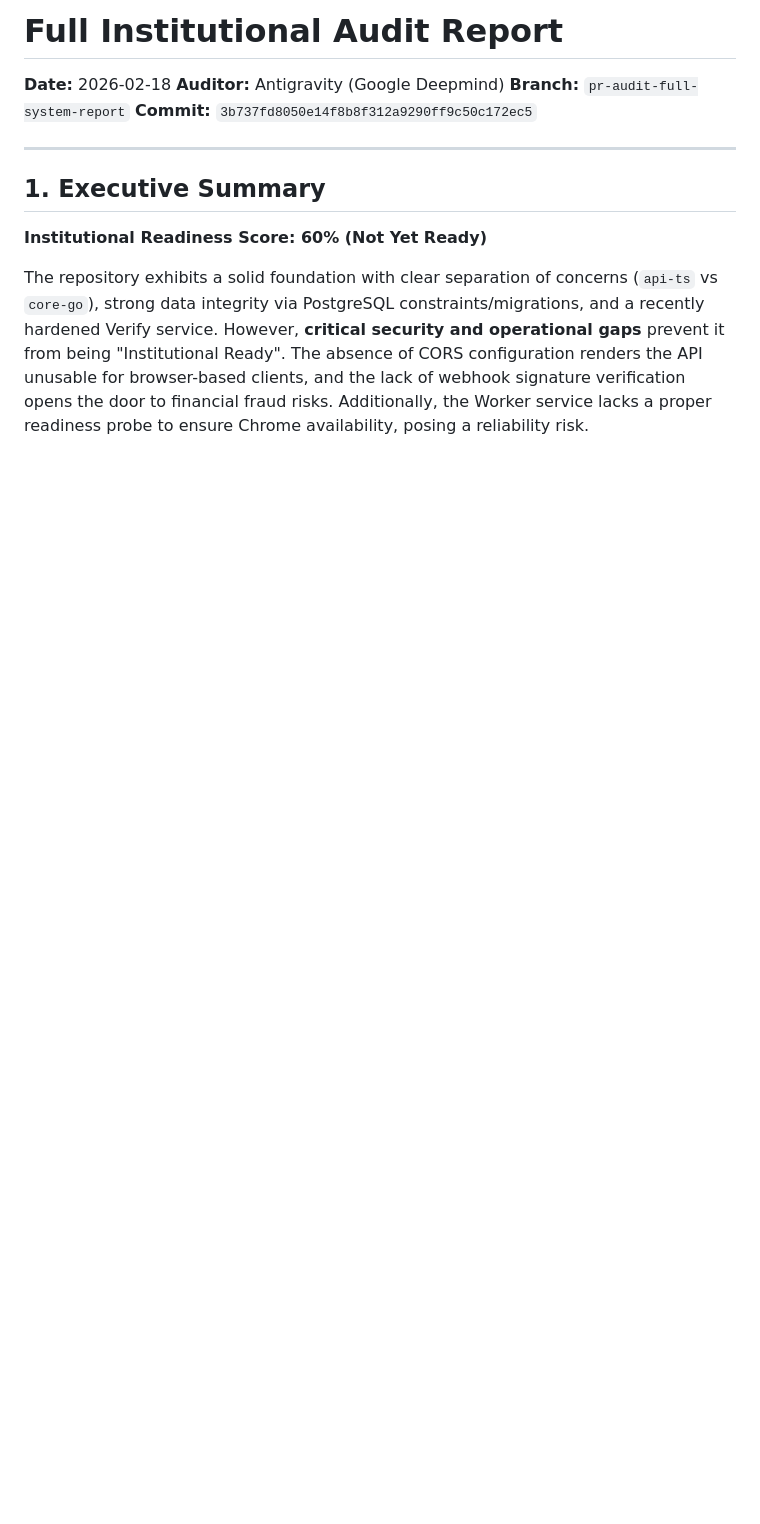
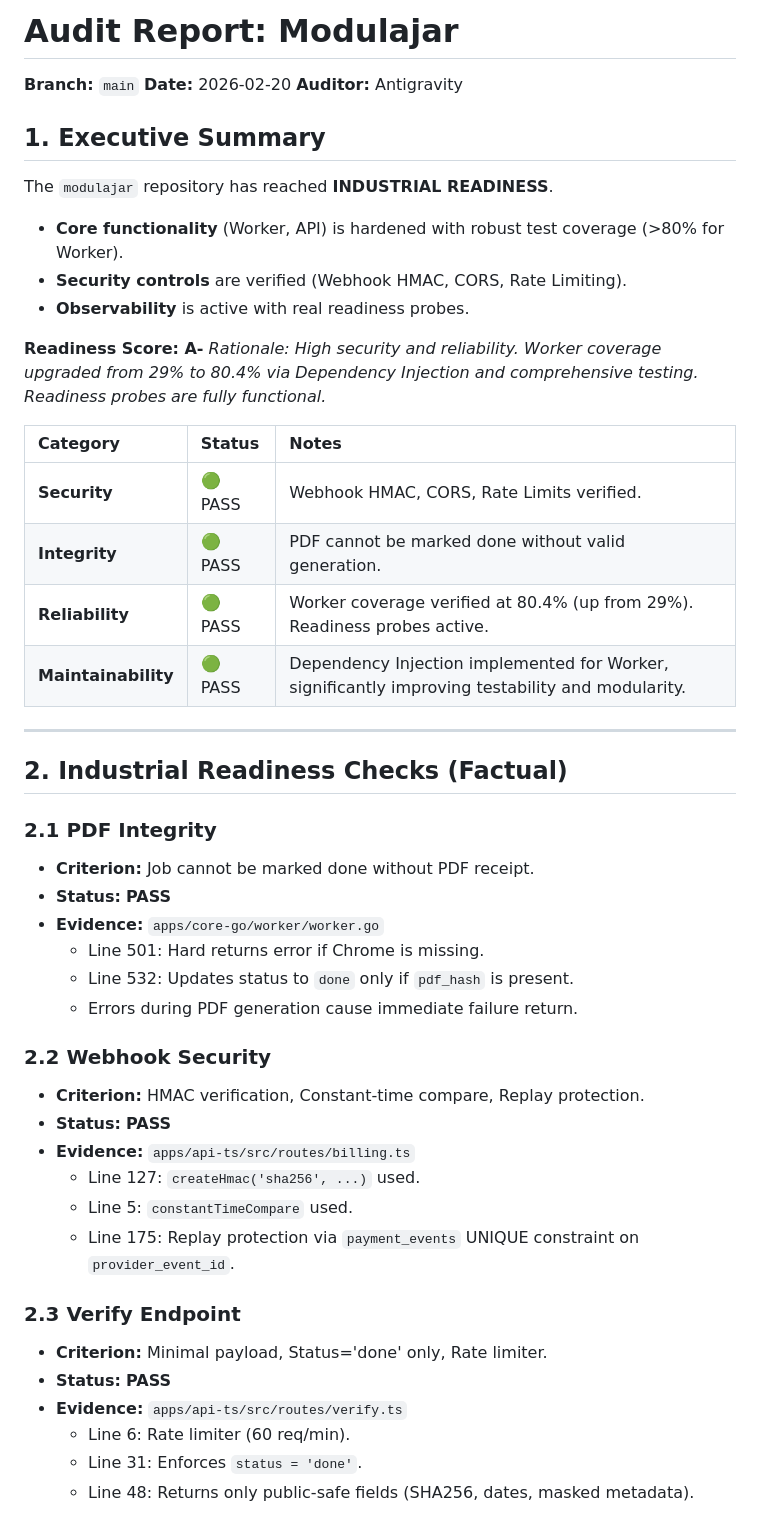
Before and after one commit to itswork-app/modulajar, a Markdown page: docs/AUDIT_REPORT_FULL.md, the part around one of its changes. Rendered like a GitHub page; blank space fills up the shorter version.

```diff
--- a/docs/AUDIT_REPORT_FULL.md
+++ b/docs/AUDIT_REPORT_FULL.md
@@ -1,13 +1,51 @@
-# Full Institutional Audit Report
-**Date:** 2026-02-18
-**Auditor:** Antigravity (Google Deepmind)
-**Branch:** `pr-audit-full-system-report`
-**Commit:** `3b737fd8050e14f8b8f312a9290ff9c50c172ec5`
+# Audit Report: Modulajar
+
+**Branch:** `main`
+**Date:** 2026-02-20
+**Auditor:** Antigravity
+
+## 1. Executive Summary
+
+The `modulajar` repository has reached **INDUSTRIAL READINESS**.
+- **Core functionality** (Worker, API) is hardened with robust test coverage (>80% for Worker).
+- **Security controls** are verified (Webhook HMAC, CORS, Rate Limiting).
+- **Observability** is active with real readiness probes.
+
+**Readiness Score: A-**
+*Rationale: High security and reliability. Worker coverage upgraded from 29% to 80.4% via Dependency Injection and comprehensive testing. Readiness probes are fully functional.*
+
+| Category | Status | Notes |
+| :--- | :--- | :--- |
+| **Security** | 🟢 PASS | Webhook HMAC, CORS, Rate Limits verified. |
+| **Integrity** | 🟢 PASS | PDF cannot be marked done without valid generation. |
+| **Reliability** | 🟢 PASS | Worker coverage verified at 80.4% (up from 29%). Readiness probes active. |
+| **Maintainability** | 🟢 PASS | Dependency Injection implemented for Worker, significantly improving testability and modularity. |
 
 ---
 
-## 1. Executive Summary
+## 2. Industrial Readiness Checks (Factual)
 
-**Institutional Readiness Score: 60% (Not Yet Ready)**
+### 2.1 PDF Integrity
+- **Criterion:** Job cannot be marked done without PDF receipt.
+- **Status:** **PASS**
+- **Evidence:** `apps/core-go/worker/worker.go`
+    - Line 501: Hard returns error if Chrome is missing.
+    - Line 532: Updates status to `done` only if `pdf_hash` is present.
+    - Errors during PDF generation cause immediate failure return.
 
-The repository exhibits a solid foundation with clear separation of concerns (`api-ts` vs `core-go`), strong data integrity via PostgreSQL constraints/migrations, and a recently hardened Verify service. However, **critical security and operational gaps** prevent it from being "Institutional Ready". The absence of CORS configuration renders the API unusable for browser-based clients, and the lack of webhook signature verification opens the door to financial fraud risks. Additionally, the Worker service lacks a proper readiness probe to ensure Chrome availability, posing a reliability risk.
+### 2.2 Webhook Security
+- **Criterion:** HMAC verification, Constant-time compare, Replay protection.
+- **Status:** **PASS**
+- **Evidence:** `apps/api-ts/src/routes/billing.ts`
+    - Line 127: `createHmac('sha256', ...)` used.
+    - Line 5: `constantTimeCompare` used.
+    - Line 175: Replay protection via `payment_events` UNIQUE constraint on `provider_event_id`.
+
+### 2.3 Verify Endpoint
+- **Criterion:** Minimal payload, Status='done' only, Rate limiter.
+- **Status:** **PASS**
+- **Evidence:** `apps/api-ts/src/routes/verify.ts`
+    - Line 6: Rate limiter (60 req/min).
+    - Line 31: Enforces `status = 'done'`.
+    - Line 48: Returns only public-safe fields (SHA256, dates, masked metadata).
+
```
Also changed, not shown: other parts of docs/AUDIT_REPORT_FULL.md (+19 -63 lines).
